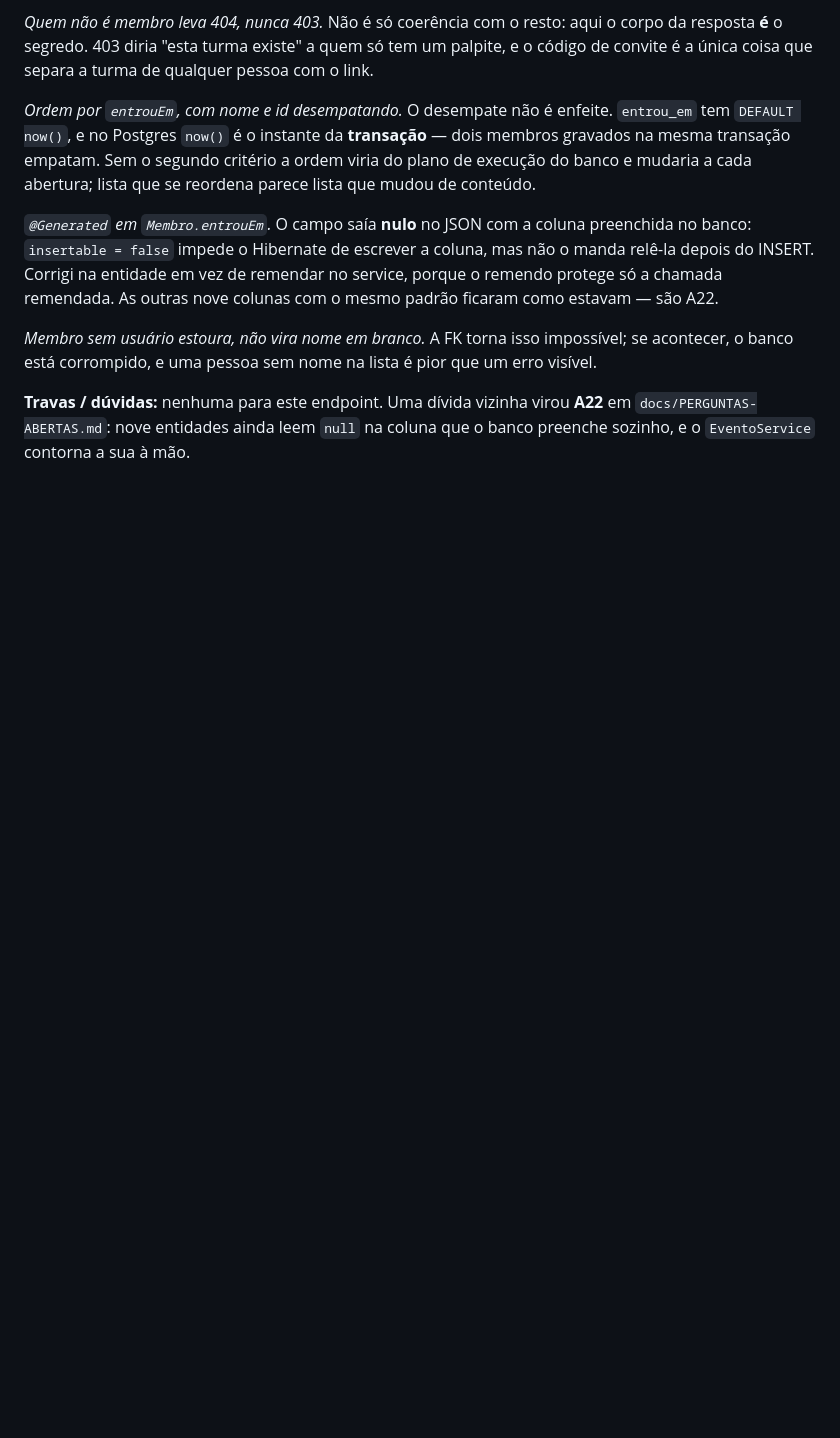
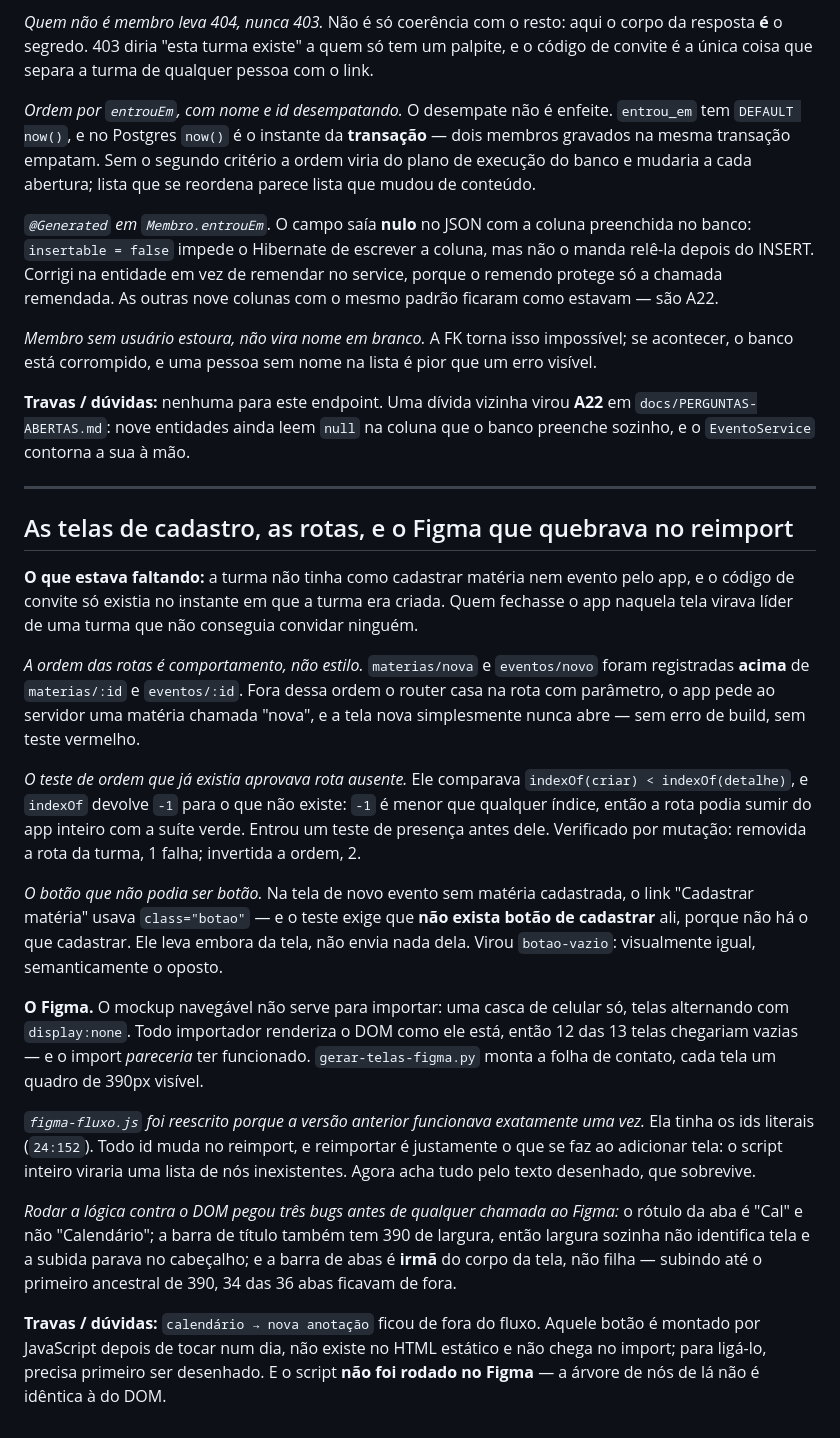
Before and after one commit to GODsGhst/Projeto-Fans, a Markdown page: docs/LOG.md, the part around the change. Rendered like a GitHub page; blank space fills up the shorter version.

Commit message:
docs: registra as telas de cadastro, a ordem das rotas e o Figma reescrito
Co-Authored-By: Claude Opus 5 <noreply@anthropic.com>

```diff
--- a/docs/LOG.md
+++ b/docs/LOG.md
@@ -2255,3 +2255,46 @@ banco está corrompido, e uma pessoa sem nome na lista é pior que um erro visí
 **Travas / dúvidas:** nenhuma para este endpoint. Uma dívida vizinha virou **A22** em
 `docs/PERGUNTAS-ABERTAS.md`: nove entidades ainda leem `null` na coluna que o banco preenche
 sozinho, e o `EventoService` contorna a sua à mão.
+
+---
+
+## As telas de cadastro, as rotas, e o Figma que quebrava no reimport
+
+**O que estava faltando:** a turma não tinha como cadastrar matéria nem evento pelo app, e o
+código de convite só existia no instante em que a turma era criada. Quem fechasse o app naquela
+tela virava líder de uma turma que não conseguia convidar ninguém.
+
+*A ordem das rotas é comportamento, não estilo.* `materias/nova` e `eventos/novo` foram
+registradas **acima** de `materias/:id` e `eventos/:id`. Fora dessa ordem o router casa na rota com
+parâmetro, o app pede ao servidor uma matéria chamada "nova", e a tela nova simplesmente nunca
+abre — sem erro de build, sem teste vermelho.
+
+*O teste de ordem que já existia aprovava rota ausente.* Ele comparava `indexOf(criar) <
+indexOf(detalhe)`, e `indexOf` devolve `-1` para o que não existe: `-1` é menor que qualquer
+índice, então a rota podia sumir do app inteiro com a suíte verde. Entrou um teste de presença
+antes dele. Verificado por mutação: removida a rota da turma, 1 falha; invertida a ordem, 2.
+
+*O botão que não podia ser botão.* Na tela de novo evento sem matéria cadastrada, o link "Cadastrar
+matéria" usava `class="botao"` — e o teste exige que **não exista botão de cadastrar** ali, porque
+não há o que cadastrar. Ele leva embora da tela, não envia nada dela. Virou `botao-vazio`:
+visualmente igual, semanticamente o oposto.
+
+**O Figma.** O mockup navegável não serve para importar: uma casca de celular só, telas alternando
+com `display:none`. Todo importador renderiza o DOM como ele está, então 12 das 13 telas chegariam
+vazias — e o import *pareceria* ter funcionado. `gerar-telas-figma.py` monta a folha de contato,
+cada tela um quadro de 390px visível.
+
+*`figma-fluxo.js` foi reescrito porque a versão anterior funcionava exatamente uma vez.* Ela tinha
+os ids literais (`24:152`). Todo id muda no reimport, e reimportar é justamente o que se faz ao
+adicionar tela: o script inteiro viraria uma lista de nós inexistentes. Agora acha tudo pelo texto
+desenhado, que sobrevive.
+
+*Rodar a lógica contra o DOM pegou três bugs antes de qualquer chamada ao Figma:* o rótulo da aba é
+"Cal" e não "Calendário"; a barra de título também tem 390 de largura, então largura sozinha não
+identifica tela e a subida parava no cabeçalho; e a barra de abas é **irmã** do corpo da tela, não
+filha — subindo até o primeiro ancestral de 390, 34 das 36 abas ficavam de fora.
+
+**Travas / dúvidas:** `calendário → nova anotação` ficou de fora do fluxo. Aquele botão é montado
+por JavaScript depois de tocar num dia, não existe no HTML estático e não chega no import; para
+ligá-lo, precisa primeiro ser desenhado. E o script **não foi rodado no Figma** — a árvore de nós
+de lá não é idêntica à do DOM.
```
